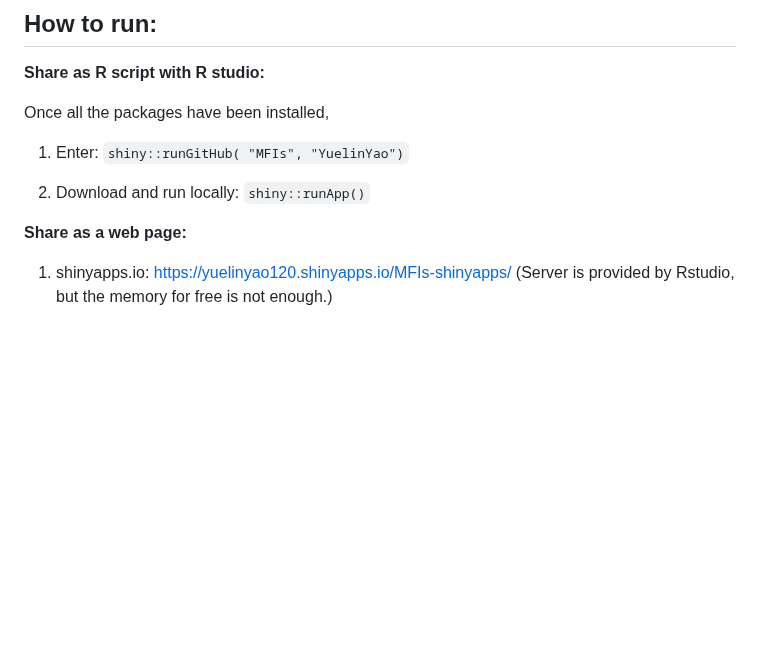
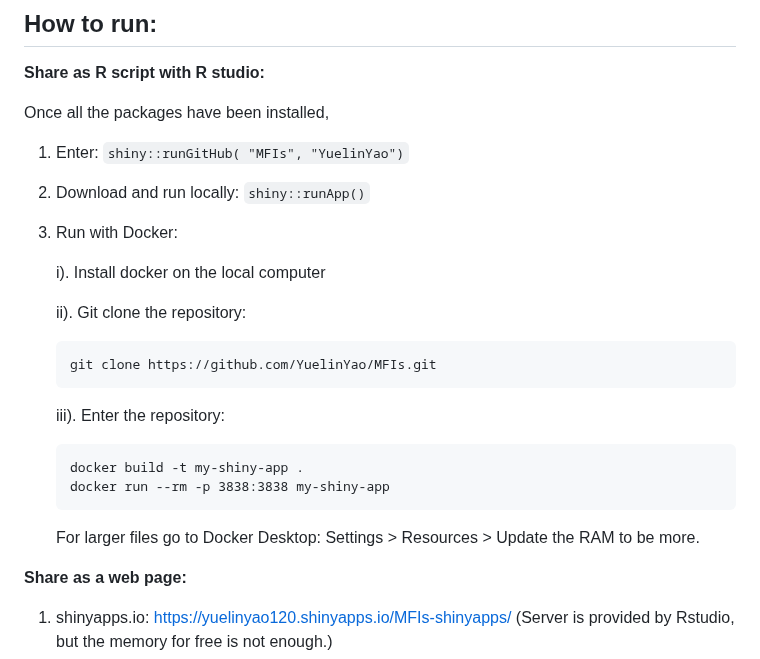
Before and after one commit to YuelinYao/MFIs, a Markdown page: README.md, the part around the change. GitHub-like rendering; blank space fills up the shorter version.

````diff
--- a/README.md
+++ b/README.md
@@ -165,6 +165,22 @@ Once all the packages have been installed,
 
 2. Download and run locally: ```shiny::runApp()```
 
+3. Run with Docker:
+
+    i). Install docker on the local computer
+
+    ii). Git clone the repository:
+    ```
+    git clone https://github.com/YuelinYao/MFIs.git
+    ```
+    iii). Enter the repository:
+
+     ```
+     docker build -t my-shiny-app .
+     docker run --rm -p 3838:3838 my-shiny-app
+     ```
+     For larger files go to Docker Desktop: Settings > Resources > Update the RAM to be more.
+
 **Share as a web page:**
 
 1. shinyapps.io: https://yuelinyao120.shinyapps.io/MFIs-shinyapps/ (Server is provided by Rstudio, but the memory for free is not enough.)
````
